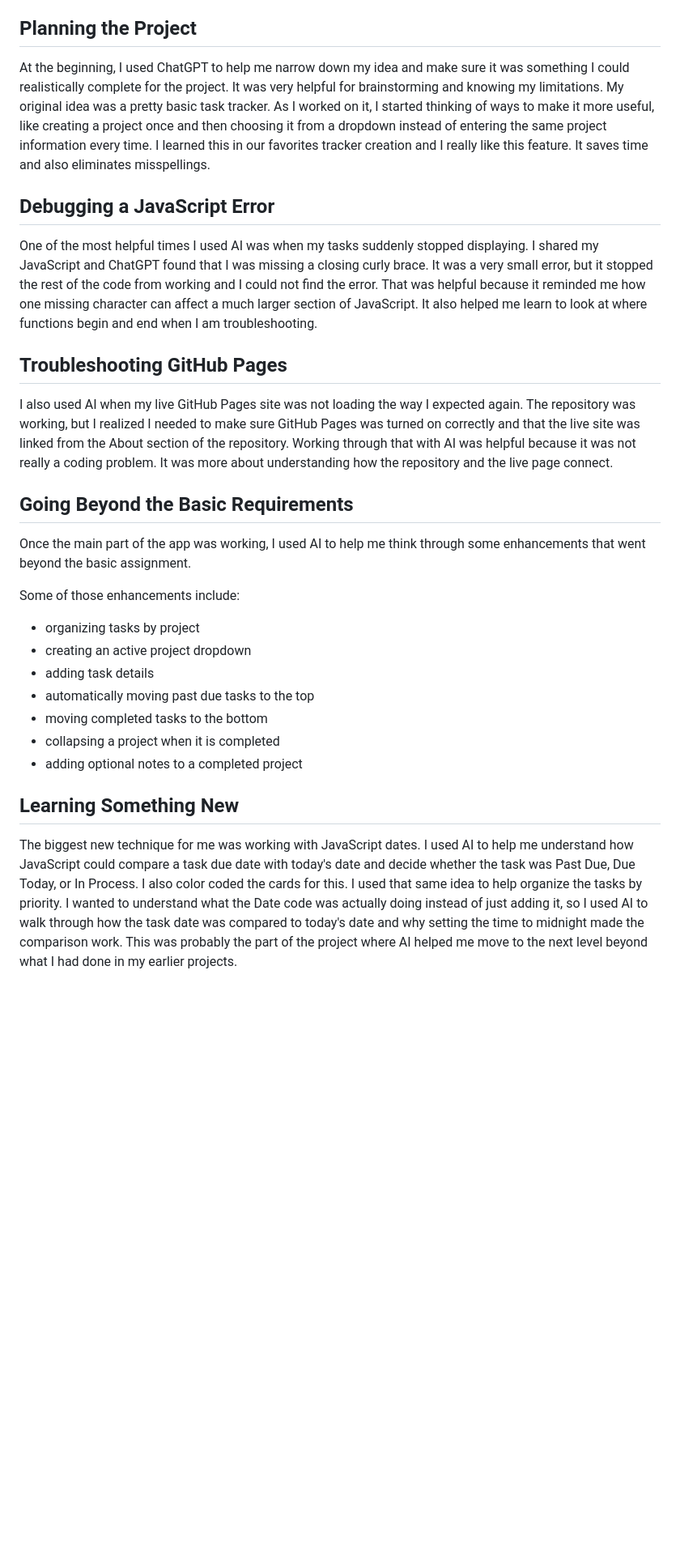
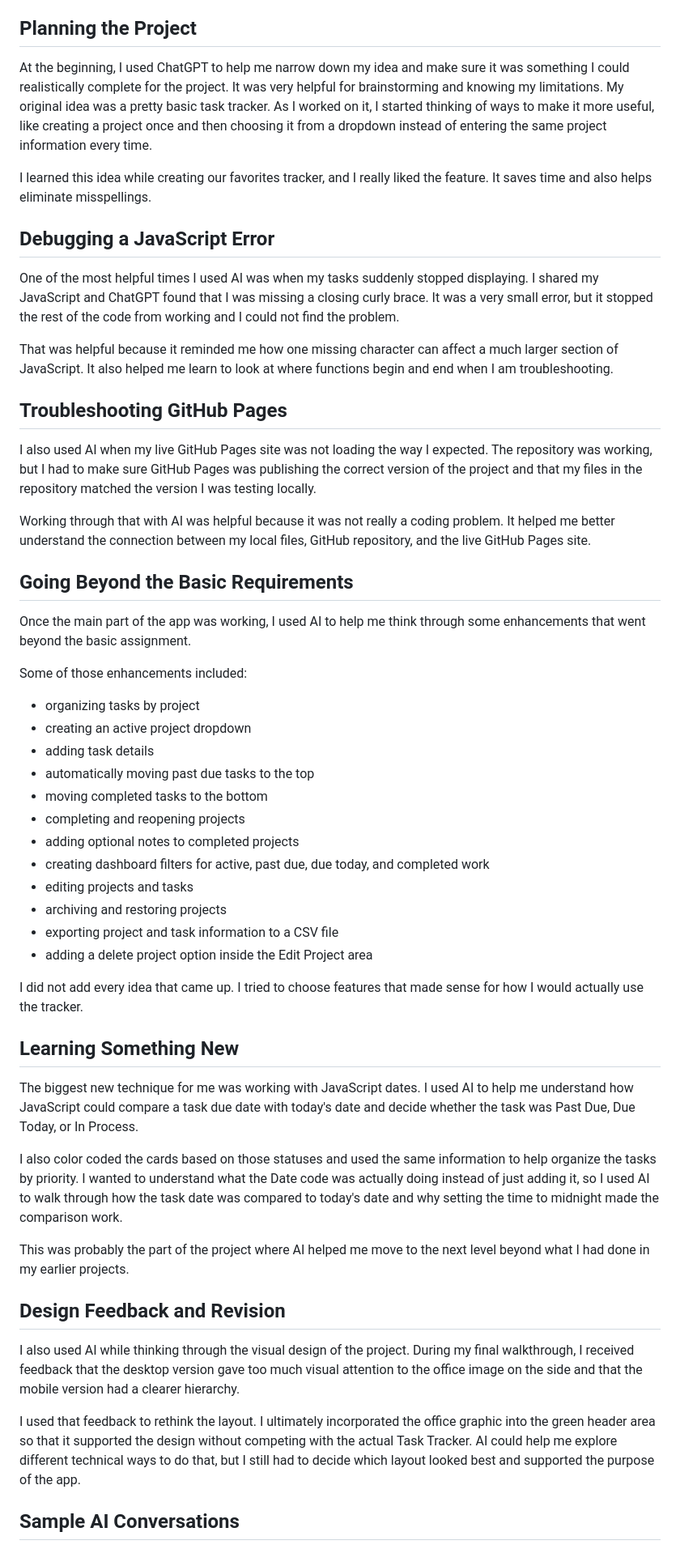
Before and after one commit to teriquint/zed, a Markdown page: AI_COLLABORATION_LOG.md, the part around one of its changes. Shown at 81% size. Rendered like a GitHub page; blank space fills up the shorter version.

Commit message:
commit
updating AI log to match the final projecy

```diff
--- a/AI_COLLABORATION_LOG.md
+++ b/AI_COLLABORATION_LOG.md
@@ -6,30 +6,56 @@ I used ChatGPT during Project Zed for troubleshooting, brainstorming, and helpin
 
 ## Planning the Project
 
-At the beginning, I used ChatGPT to help me narrow down my idea and make sure it was something I could realistically complete for the project. It was very helpful for brainstorming and knowing my limitations. My original idea was a pretty basic task tracker. As I worked on it, I started thinking of ways to make it more useful, like creating a project once and then choosing it from a dropdown instead of entering the same project information every time. I learned this in our favorites tracker creation and I really like this feature. It saves time and also eliminates misspellings.
+At the beginning, I used ChatGPT to help me narrow down my idea and make sure it was something I could realistically complete for the project. It was very helpful for brainstorming and knowing my limitations. My original idea was a pretty basic task tracker. As I worked on it, I started thinking of ways to make it more useful, like creating a project once and then choosing it from a dropdown instead of entering the same project information every time.
+
+I learned this idea while creating our favorites tracker, and I really liked the feature. It saves time and also helps eliminate misspellings.
 
 ## Debugging a JavaScript Error
 
-One of the most helpful times I used AI was when my tasks suddenly stopped displaying. I shared my JavaScript and ChatGPT found that I was missing a closing curly brace. It was a very small error, but it stopped the rest of the code from working and I could not find the error. That was helpful because it reminded me how one missing character can affect a much larger section of JavaScript. It also helped me learn to look at where functions begin and end when I am troubleshooting.
+One of the most helpful times I used AI was when my tasks suddenly stopped displaying. I shared my JavaScript and ChatGPT found that I was missing a closing curly brace. It was a very small error, but it stopped the rest of the code from working and I could not find the problem.
+
+That was helpful because it reminded me how one missing character can affect a much larger section of JavaScript. It also helped me learn to look at where functions begin and end when I am troubleshooting.
 
 ## Troubleshooting GitHub Pages
 
-I also used AI when my live GitHub Pages site was not loading the way I expected again. The repository was working, but I realized I needed to make sure GitHub Pages was turned on correctly and that the live site was linked from the About section of the repository. Working through that with AI was helpful because it was not really a coding problem. It was more about understanding how the repository and the live page connect.
+I also used AI when my live GitHub Pages site was not loading the way I expected. The repository was working, but I had to make sure GitHub Pages was publishing the correct version of the project and that my files in the repository matched the version I was testing locally.
+
+Working through that with AI was helpful because it was not really a coding problem. It helped me better understand the connection between my local files, GitHub repository, and the live GitHub Pages site.
 
 ## Going Beyond the Basic Requirements
 
 Once the main part of the app was working, I used AI to help me think through some enhancements that went beyond the basic assignment.
 
-Some of those enhancements include:
+Some of those enhancements included:
 
 - organizing tasks by project
 - creating an active project dropdown
 - adding task details
 - automatically moving past due tasks to the top
 - moving completed tasks to the bottom
-- collapsing a project when it is completed
-- adding optional notes to a completed project
+- completing and reopening projects
+- adding optional notes to completed projects
+- creating dashboard filters for active, past due, due today, and completed work
+- editing projects and tasks
+- archiving and restoring projects
+- exporting project and task information to a CSV file
+- adding a delete project option inside the Edit Project area
+
+I did not add every idea that came up. I tried to choose features that made sense for how I would actually use the tracker.
 
 ## Learning Something New
 
-The biggest new technique for me was working with JavaScript dates. I used AI to help me understand how JavaScript could compare a task due date with today's date and decide whether the task was Past Due, Due Today, or In Process. I also color coded the cards for this. I used that same idea to help organize the tasks by priority. I wanted to understand what the Date code was actually doing instead of just adding it, so I used AI to walk through how the task date was compared to today's date and why setting the time to midnight made the comparison work. This was probably the part of the project where AI helped me move to the next level beyond what I had done in my earlier projects.
+The biggest new technique for me was working with JavaScript dates. I used AI to help me understand how JavaScript could compare a task due date with today's date and decide whether the task was Past Due, Due Today, or In Process.
+
+I also color coded the cards based on those statuses and used the same information to help organize the tasks by priority. I wanted to understand what the Date code was actually doing instead of just adding it, so I used AI to walk through how the task date was compared to today's date and why setting the time to midnight made the comparison work.
+
+This was probably the part of the project where AI helped me move to the next level beyond what I had done in my earlier projects.
+
+## Design Feedback and Revision
+
+I also used AI while thinking through the visual design of the project. During my final walkthrough, I received feedback that the desktop version gave too much visual attention to the office image on the side and that the mobile version had a clearer hierarchy.
+
+I used that feedback to rethink the layout. I ultimately incorporated the office graphic into the green header area so that it supported the design without competing with the actual Task Tracker. AI could help me explore different technical ways to do that, but I still had to decide which layout looked best and supported the purpose of the app.
+
+## Sample AI Conversations
+
```
Also changed, not shown: other parts of AI_COLLABORATION_LOG.md (+22 -1 lines).
